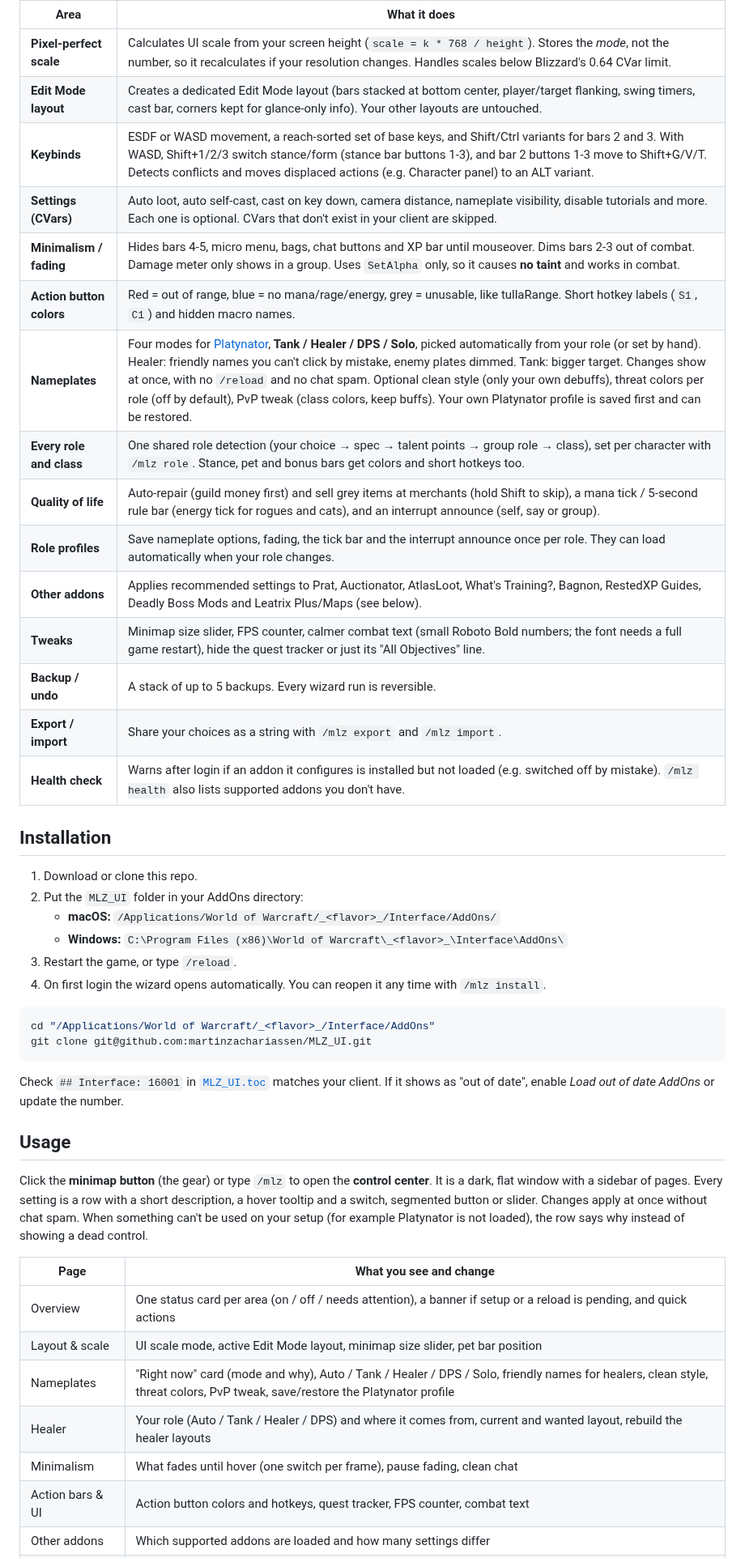
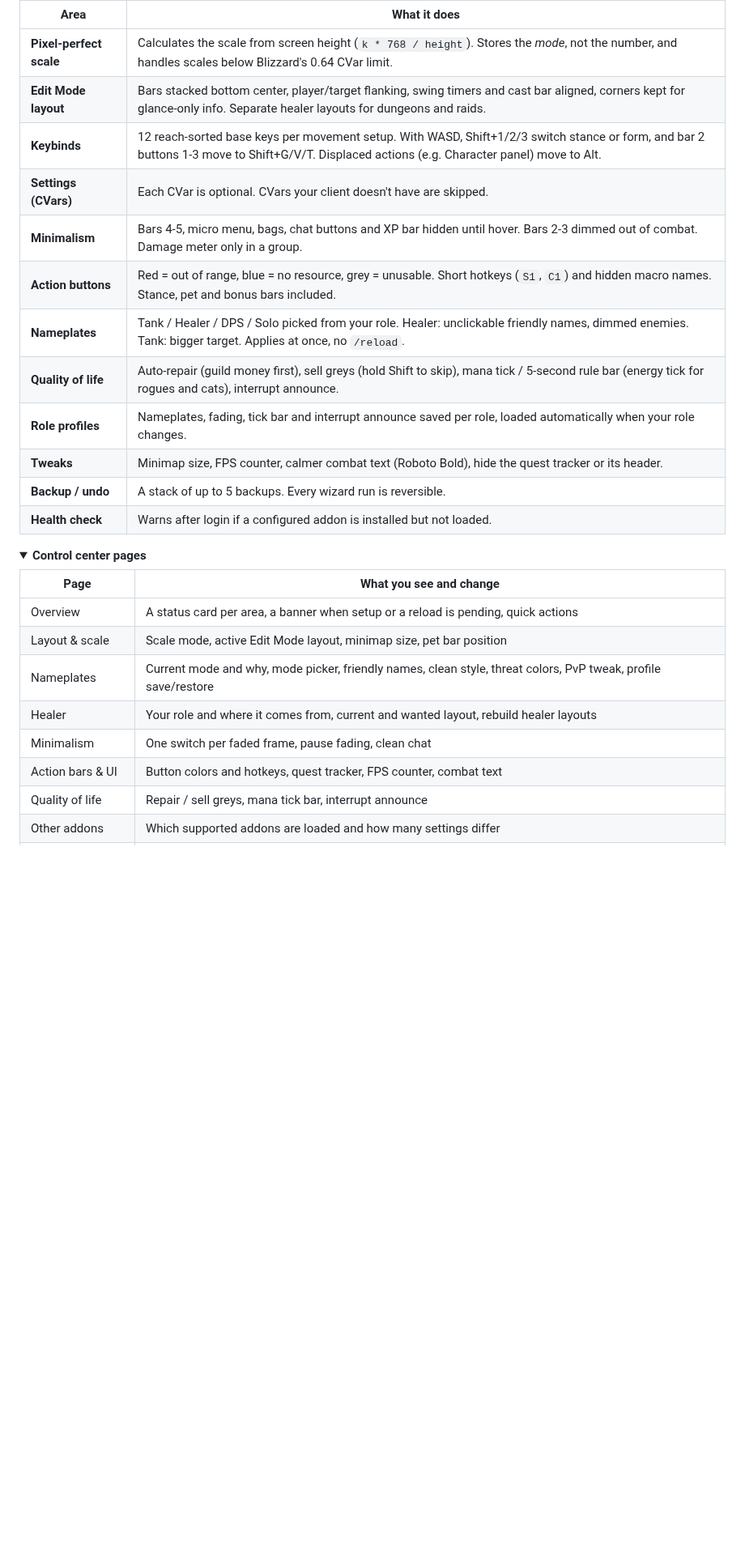
Before and after one commit to martinzachariassen/MLZ_UI, a Markdown page: README.md, the part around one of its changes. Shown at 81% size. Rendered like a GitHub page; folded sections open; blank space fills up the shorter version.

````diff
--- a/README.md
+++ b/README.md
@@ -27,48 +115,31 @@ Instead of silently changing things, it opens an **installation wizard** that sh
 
 | Area | What it does |
 |---|---|
-| **Pixel-perfect scale** | Calculates UI scale from your screen height (`scale = k * 768 / height`). Stores the *mode*, not the number, so it recalculates if your resolution changes. Handles scales below Blizzard's 0.64 CVar limit. |
-| **Edit Mode layout** | Creates a dedicated Edit Mode layout (bars stacked at bottom center, player/target flanking, swing timers, cast bar, corners kept for glance-only info). Your other layouts are untouched. |
-| **Keybinds** | ESDF or WASD movement, a reach-sorted set of base keys, and Shift/Ctrl variants for bars 2 and 3. With WASD, Shift+1/2/3 switch stance/form (stance bar buttons 1-3), and bar 2 buttons 1-3 move to Shift+G/V/T. Detects conflicts and moves displaced actions (e.g. Character panel) to an ALT variant. |
-| **Settings (CVars)** | Auto loot, auto self-cast, cast on key down, camera distance, nameplate visibility, disable tutorials and more. Each one is optional. CVars that don't exist in your client are skipped. |
-| **Minimalism / fading** | Hides bars 4-5, micro menu, bags, chat buttons and XP bar until mouseover. Dims bars 2-3 out of combat. Damage meter only shows in a group. Uses `SetAlpha` only, so it causes **no taint** and works in combat. |
-| **Action button colors** | Red = out of range, blue = no mana/rage/energy, grey = unusable, like tullaRange. Short hotkey labels (`S1`, `C1`) and hidden macro names. |
-| **Nameplates** | Four modes for [Platynator](https://www.curseforge.com/wow/addons/platynator), **Tank / Healer / DPS / Solo**, picked automatically from your role (or set by hand). Healer: friendly names you can't click by mistake, enemy plates dimmed. Tank: bigger target. Changes show at once, with no `/reload` and no chat spam. Optional clean style (only your own debuffs), threat colors per role (off by default), PvP tweak (class colors, keep buffs). Your own Platynator profile is saved first and can be restored. |
-| **Every role and class** | One shared role detection (your choice → spec → talent points → group role → class), set per character with `/mlz role`. Stance, pet and bonus bars get colors and short hotkeys too. |
-| **Quality of life** | Auto-repair (guild money first) and sell grey items at merchants (hold Shift to skip), a mana tick / 5-second rule bar (energy tick for rogues and cats), and an interrupt announce (self, say or group). |
-| **Role profiles** | Save nameplate options, fading, the tick bar and the interrupt announce once per role. They can load automatically when your role changes. |
-| **Other addons** | Applies recommended settings to Prat, Auctionator, AtlasLoot, What's Training?, Bagnon, RestedXP Guides, Deadly Boss Mods and Leatrix Plus/Maps (see below). |
-| **Tweaks** | Minimap size slider, FPS counter, calmer combat text (small Roboto Bold numbers; the font needs a full game restart), hide the quest tracker or just its "All Objectives" line. |
+| **Pixel-perfect scale** | Calculates the scale from screen height (`k * 768 / height`). Stores the *mode*, not the number, and handles scales below Blizzard's 0.64 CVar limit. |
+| **Edit Mode layout** | Bars stacked bottom center, player/target flanking, swing timers and cast bar aligned, corners kept for glance-only info. Separate healer layouts for dungeons and raids. |
+| **Keybinds** | 12 reach-sorted base keys per movement setup. With WASD, Shift+1/2/3 switch stance or form, and bar 2 buttons 1-3 move to Shift+G/V/T. Displaced actions (e.g. Character panel) move to Alt. |
+| **Settings (CVars)** | Each CVar is optional. CVars your client doesn't have are skipped. |
+| **Minimalism** | Bars 4-5, micro menu, bags, chat buttons and XP bar hidden until hover. Bars 2-3 dimmed out of combat. Damage meter only in a group. |
+| **Action buttons** | Red = out of range, blue = no resource, grey = unusable. Short hotkeys (`S1`, `C1`) and hidden macro names. Stance, pet and bonus bars included. |
+| **Nameplates** | Tank / Healer / DPS / Solo picked from your role. Healer: unclickable friendly names, dimmed enemies. Tank: bigger target. Applies at once, no `/reload`. |
+| **Quality of life** | Auto-repair (guild money first), sell greys (hold Shift to skip), mana tick / 5-second rule bar (energy tick for rogues and cats), interrupt announce. |
+| **Role profiles** | Nameplates, fading, tick bar and interrupt announce saved per role, loaded automatically when your role changes. |
+| **Tweaks** | Minimap size, FPS counter, calmer combat text (Roboto Bold), hide the quest tracker or its header. |
 | **Backup / undo** | A stack of up to 5 backups. Every wizard run is reversible. |
-| **Export / import** | Share your choices as a string with `/mlz export` and `/mlz import`. |
-| **Health check** | Warns after login if an addon it configures is installed but not loaded (e.g. switched off by mistake). `/mlz health` also lists supported addons you don't have. |
+| **Health check** | Warns after login if a configured addon is installed but not loaded. |
 
-## Installation
+</details>
 
-1. Download or clone this repo.
-2. Put the `MLZ_UI` folder in your AddOns directory:
-   - **macOS:** `/Applications/World of Warcraft/_<flavor>_/Interface/AddOns/`
-   - **Windows:** `C:\Program Files (x86)\World of Warcraft\_<flavor>_\Interface\AddOns\`
-3. Restart the game, or type `/reload`.
-4. On first login the wizard opens automatically. You can reopen it any time with `/mlz install`.
-
-```sh
-cd "/Applications/World of Warcraft/_<flavor>_/Interface/AddOns"
-git clone git@github.com:martinzachariassen/MLZ_UI.git
-```
-
-Check `## Interface: 16001` in [`MLZ_UI.toc`](MLZ_UI.toc) matches your client. If it shows as "out of date", enable *Load out of date AddOns* or update the number.
-
-## Usage
-
-Click the **minimap button** (the gear) or type `/mlz` to open the **control center**. It is a dark, flat window with a sidebar of pages. Every setting is a row with a short description, a hover tooltip and a switch, segmented button or slider. Changes apply at once without chat spam. When something can't be used on your setup (for example Platynator is not loaded), the row says why instead of showing a dead control.
+<details>
+<summary><b>Control center pages</b></summary>
 
 | Page | What you see and change |
 |---|---|
-| Overview | One status card per area (on / off / needs attention), a banner if setup or a reload is pending, and quick actions |
-| Layout & scale | UI scale mode, active Edit Mode layout, minimap size slider, pet bar position |
-| Nameplates | "Right now" card (mode and why), Auto / Tank / Healer / DPS / Solo, friendly names for healers, clean style, threat colors, PvP tweak, save/restore the Platynator profile |
-| Healer | Your role (Auto / Tank / Healer / DPS) and where it comes from, current and wanted layout, rebuild the healer layouts |
-| Minimalism | What fades until hover (one switch per frame), pause fading, clean chat |
-| Action bars & UI | Action button colors and hotkeys, quest tracker, FPS counter, combat text |
+| Overview | A status card per area, a banner when setup or a reload is pending, quick actions |
+| Layout & scale | Scale mode, active Edit Mode layout, minimap size, pet bar position |
+| Nameplates | Current mode and why, mode picker, friendly names, clean style, threat colors, PvP tweak, profile save/restore |
+| Healer | Your role and where it comes from, current and wanted layout, rebuild healer layouts |
+| Minimalism | One switch per faded frame, pause fading, clean chat |
+| Action bars & UI | Button colors and hotkeys, quest tracker, FPS counter, combat text |
+| Quality of life | Repair / sell greys, mana tick bar, interrupt announce |
 | Other addons | Which supported addons are loaded and how many settings differ |
````
Also changed, not shown: other parts of README.md (+127 -115 lines), CLAUDE.md (added, +109 -0 lines), docs/ARCHITECTURE.md (added, +132 -0 lines), docs/screenshots/control-center.png (added), docs/screenshots/nameplates.png (added), docs/screenshots/wizard.png (added), 9 other files.
